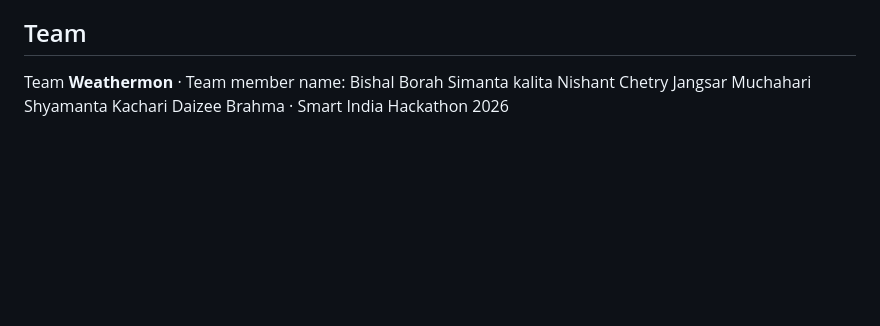
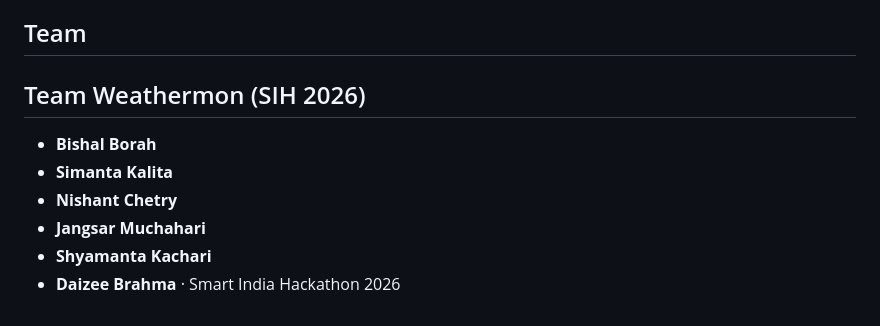
Before and after one commit to BISHAL-debug-netizen/Vayumitra-SIH2026, a Markdown page: README.md, the part around the change. Drawn GitHub-style; blank space fills up the shorter version.

```diff
--- a/README.md
+++ b/README.md
@@ -78,12 +78,11 @@ Good 0-50 · Satisfactory 51-100 · Moderate 101-200 · Poor 201-300 · Very Poo
 CPCB NAQI (cpcb.nic.in) · IMD Mausam (mausam.imd.gov.in) · Open-Meteo (open-meteo.com) · WAQI (aqicn.org/api) · Data.gov.in · scikit-learn
 
 ## Team
-Team **Weathermon** ·
-Team member name:
-        Bishal Borah
-        Simanta kalita
-        Nishant Chetry
-        Jangsar Muchahari
-        Shyamanta Kachari
-        Daizee Brahma
+## Team Weathermon (SIH 2026)
+* **Bishal Borah**
+* **Simanta Kalita**
+* **Nishant Chetry**
+* **Jangsar Muchahari**
+* **Shyamanta Kachari**
+* **Daizee Brahma**
 · Smart India Hackathon 2026
```
